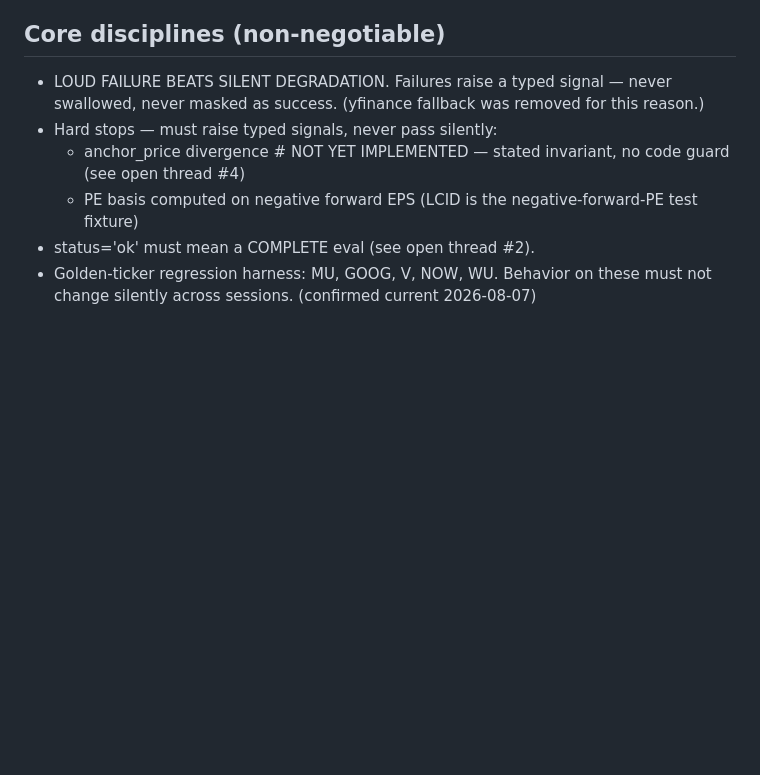
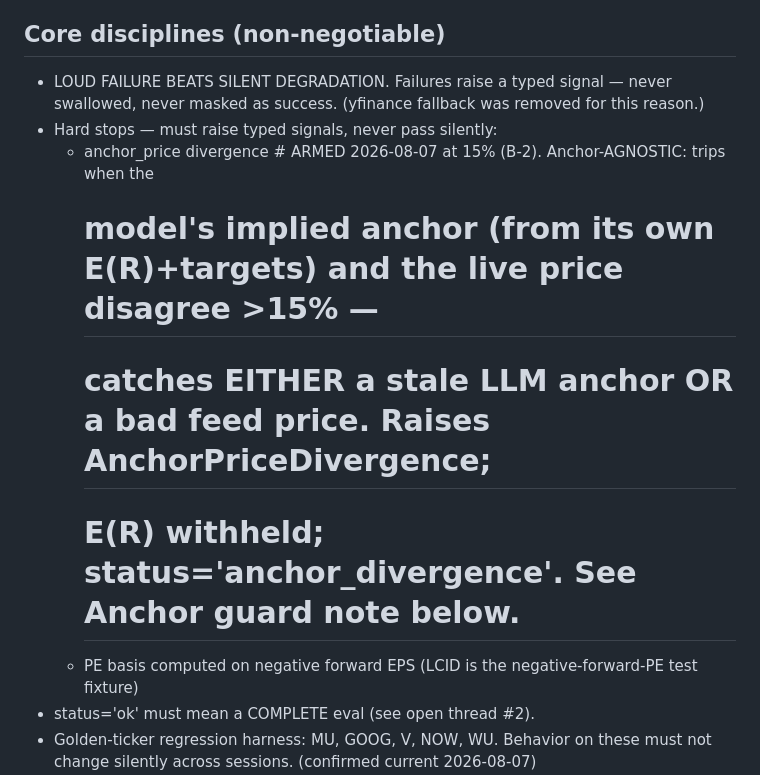
Before and after one commit to vbelfor-stack/caliber, a Markdown page: CLAUDE.md, the part around one of its changes. Rendered like a GitHub page; blank space fills up the shorter version.

```diff
--- a/CLAUDE.md
+++ b/CLAUDE.md
@@ -12,7 +12,10 @@
 - LOUD FAILURE BEATS SILENT DEGRADATION. Failures raise a typed signal — never swallowed,
   never masked as success. (yfinance fallback was removed for this reason.)
 - Hard stops — must raise typed signals, never pass silently:
-  - anchor_price divergence   # NOT YET IMPLEMENTED — stated invariant, no code guard (see open thread #4)
+  - anchor_price divergence   # ARMED 2026-08-07 at 15% (B-2). Anchor-AGNOSTIC: trips when the
+    #   model's implied anchor (from its own E(R)+targets) and the live price disagree >15% —
+    #   catches EITHER a stale LLM anchor OR a bad feed price. Raises AnchorPriceDivergence;
+    #   E(R) withheld; status='anchor_divergence'. See Anchor guard note below.
   - PE basis computed on negative forward EPS  (LCID is the negative-forward-PE test fixture)
 - status='ok' must mean a COMPLETE eval (see open thread #2).
 - Golden-ticker regression harness: MU, GOOG, V, NOW, WU. Behavior on these must not change
```
Also changed, not shown: other parts of CLAUDE.md (+29 -10 lines).
